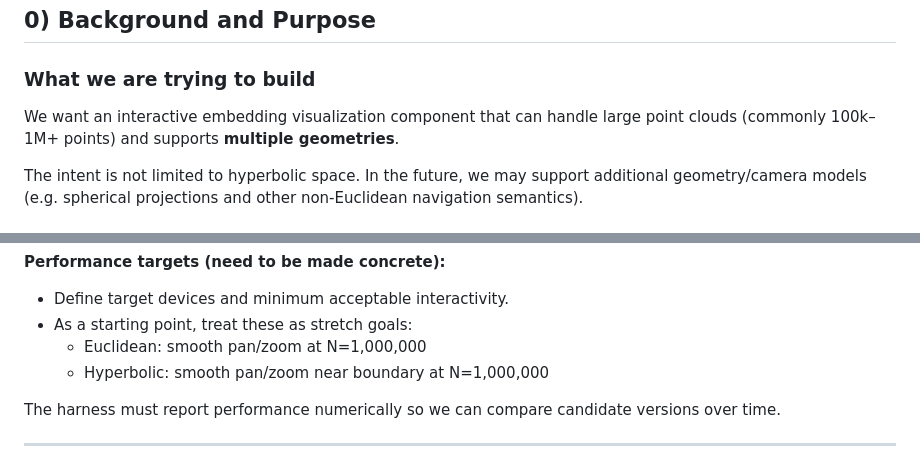
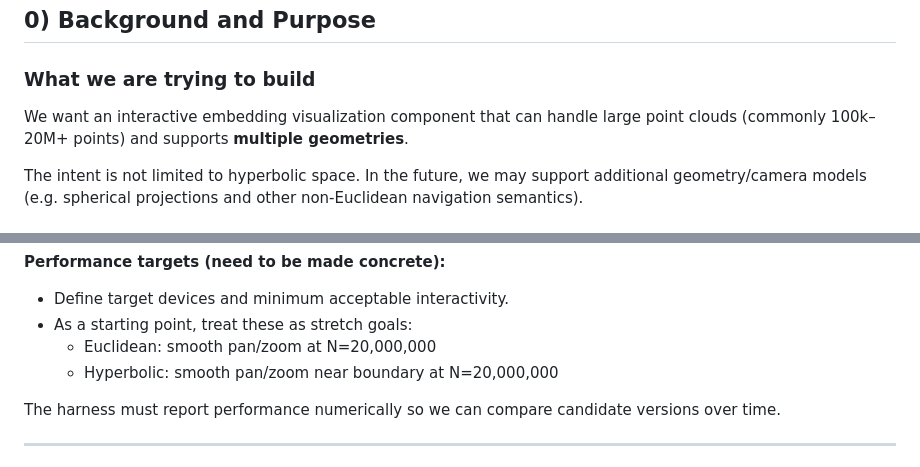
Before and after one commit to HackerRoomAI/hyper-scatter, a Markdown page: TASK.md, 2 parts joined by grey strips. Rendered like a GitHub page.

Commit message:
feat: update performance goals to support 20 million points at 60 FPS

```diff
--- a/TASK.md
+++ b/TASK.md
@@ -87,7 +87,7 @@ We will implement in this order:
 ## 0) Background and Purpose
 
 ### What we are trying to build
-We want an interactive embedding visualization component that can handle large point clouds (commonly 100k–1M+ points) and supports **multiple geometries**.
+We want an interactive embedding visualization component that can handle large point clouds (commonly 100k–20M+ points) and supports **multiple geometries**.
 
 The intent is not limited to hyperbolic space. In the future, we may support additional geometry/camera models (e.g. spherical projections and other non-Euclidean navigation semantics).
 
@@ -540,8 +540,8 @@ Minimum required checks:
 **Performance targets (need to be made concrete):**
 - Define target devices and minimum acceptable interactivity.
 - As a starting point, treat these as stretch goals:
-  - Euclidean: smooth pan/zoom at N=1,000,000
-  - Hyperbolic: smooth pan/zoom near boundary at N=1,000,000
+  - Euclidean: smooth pan/zoom at N=20,000,000
+  - Hyperbolic: smooth pan/zoom near boundary at N=20,000,000
 
 The harness must report performance numerically so we can compare candidate versions over time.
 
```
Also changed, not shown: AGENTS.md (+2 -2 lines).
